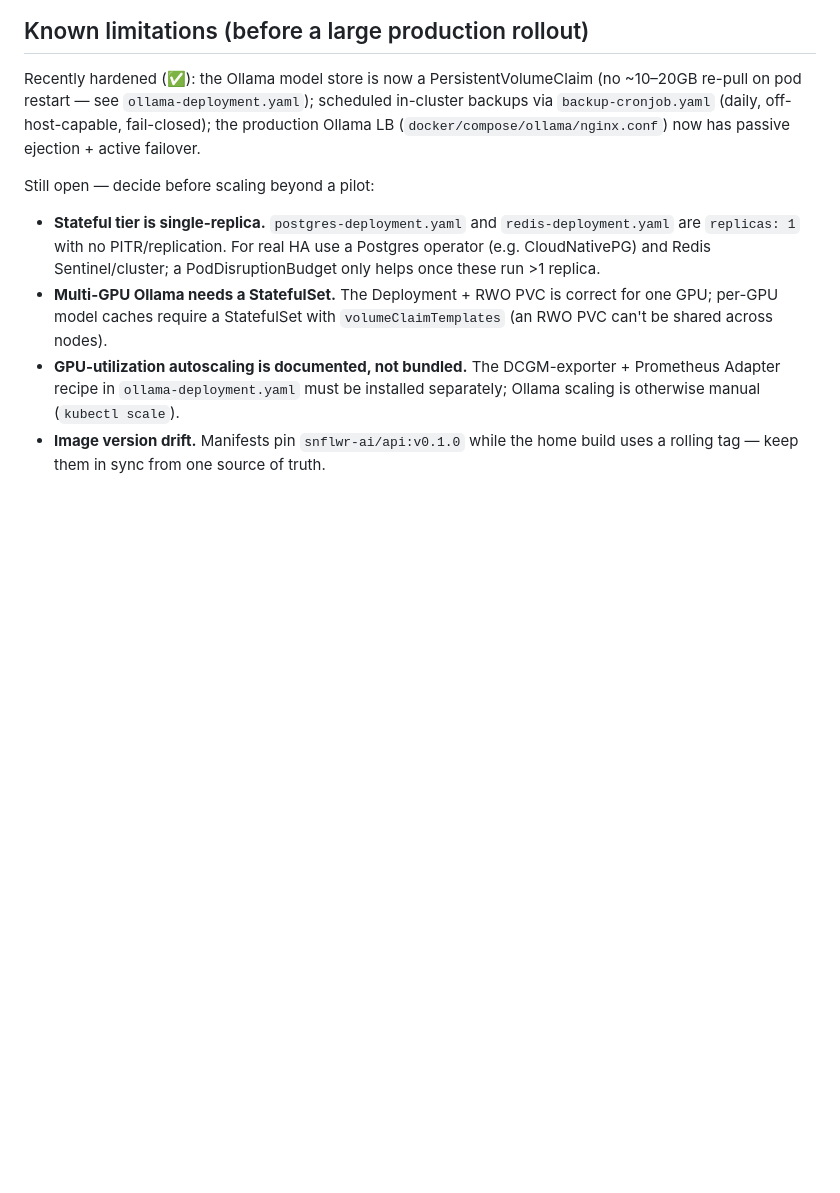
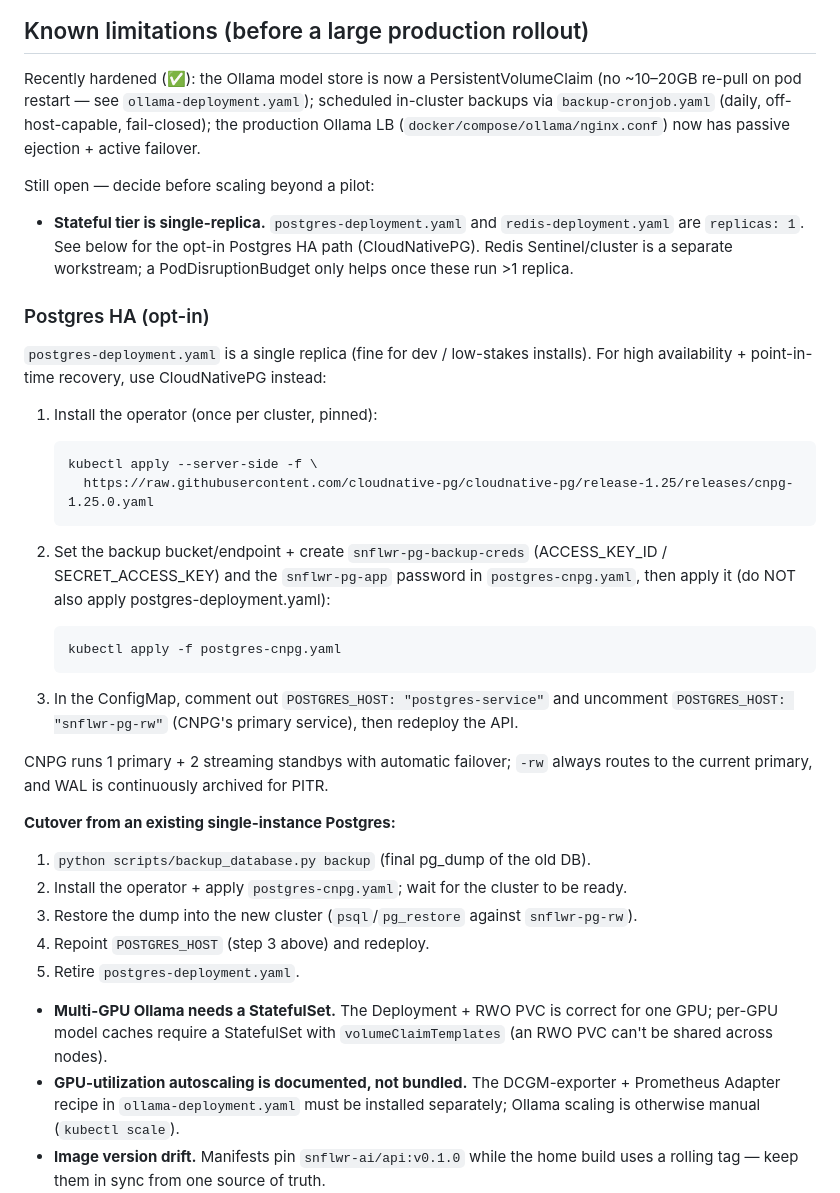
Before and after one commit to snflwr-ai/snflwr.ai, a Markdown page: enterprise/k8s/README.md, the part around the change. GitHub-like rendering; blank space fills up the shorter version.

Commit message:
docs(db): document CloudNativePG HA + cutover; truthful WAL/PITR in DR runbook
Co-Authored-By: Claude Opus 4.8 (1M context) <noreply@anthropic.com>

```diff
--- a/enterprise/k8s/README.md
+++ b/enterprise/k8s/README.md
@@ -308,9 +308,38 @@ has passive ejection + active failover.
 Still open — decide before scaling beyond a pilot:
 
 - **Stateful tier is single-replica.** `postgres-deployment.yaml` and
-  `redis-deployment.yaml` are `replicas: 1` with no PITR/replication. For real HA
-  use a Postgres operator (e.g. CloudNativePG) and Redis Sentinel/cluster; a
+  `redis-deployment.yaml` are `replicas: 1`. See below for the opt-in Postgres HA
+  path (CloudNativePG). Redis Sentinel/cluster is a separate workstream; a
   PodDisruptionBudget only helps once these run >1 replica.
+
+### Postgres HA (opt-in)
+
+`postgres-deployment.yaml` is a single replica (fine for dev / low-stakes installs).
+For high availability + point-in-time recovery, use CloudNativePG instead:
+
+1. Install the operator (once per cluster, pinned):
+
+       kubectl apply --server-side -f \
+         https://raw.githubusercontent.com/cloudnative-pg/cloudnative-pg/release-1.25/releases/cnpg-1.25.0.yaml
+
+2. Set the backup bucket/endpoint + create `snflwr-pg-backup-creds`
+   (ACCESS_KEY_ID / SECRET_ACCESS_KEY) and the `snflwr-pg-app` password in
+   `postgres-cnpg.yaml`, then apply it (do NOT also apply postgres-deployment.yaml):
+
+       kubectl apply -f postgres-cnpg.yaml
+
+3. In the ConfigMap, comment out `POSTGRES_HOST: "postgres-service"` and uncomment
+   `POSTGRES_HOST: "snflwr-pg-rw"` (CNPG's primary service), then redeploy the API.
+
+CNPG runs 1 primary + 2 streaming standbys with automatic failover; `-rw` always
+routes to the current primary, and WAL is continuously archived for PITR.
+
+**Cutover from an existing single-instance Postgres:**
+1. `python scripts/backup_database.py backup` (final pg_dump of the old DB).
+2. Install the operator + apply `postgres-cnpg.yaml`; wait for the cluster to be ready.
+3. Restore the dump into the new cluster (`psql`/`pg_restore` against `snflwr-pg-rw`).
+4. Repoint `POSTGRES_HOST` (step 3 above) and redeploy.
+5. Retire `postgres-deployment.yaml`.
 - **Multi-GPU Ollama needs a StatefulSet.** The Deployment + RWO PVC is correct
   for one GPU; per-GPU model caches require a StatefulSet with
   `volumeClaimTemplates` (an RWO PVC can't be shared across nodes).
```
Also changed, not shown: docs/guides/DR_RUNBOOK.md (+2 -1 lines).
